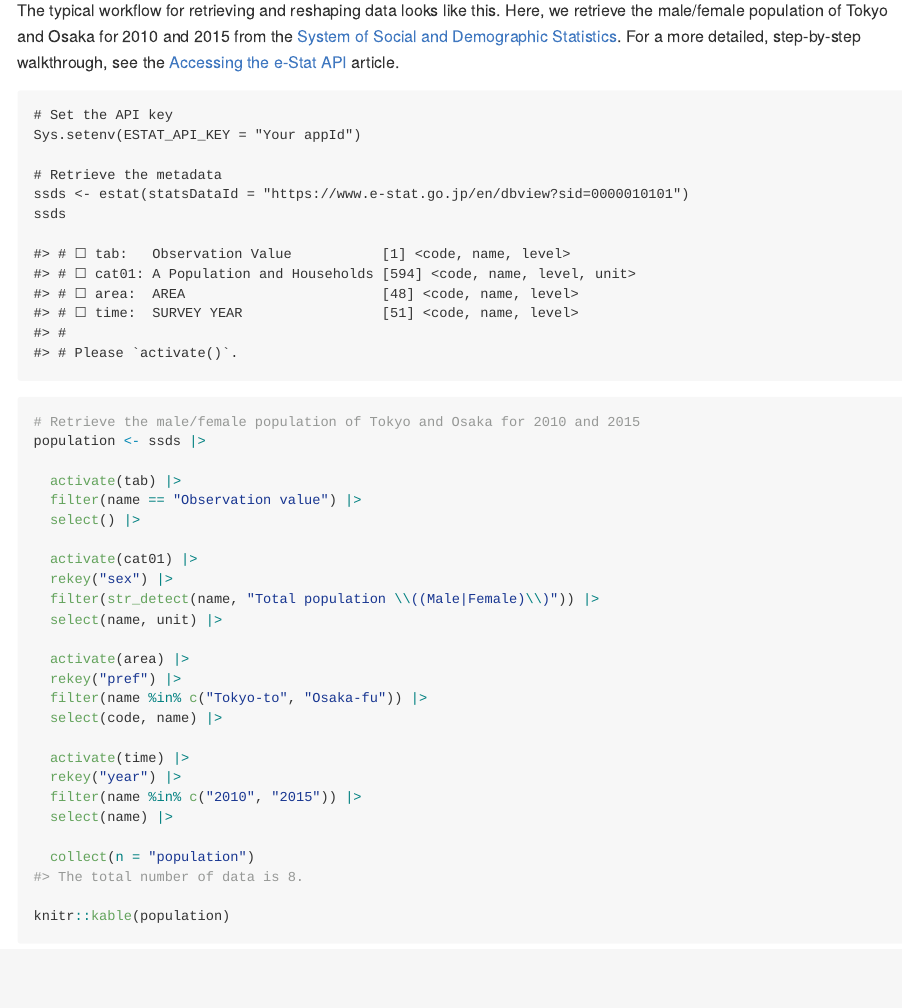
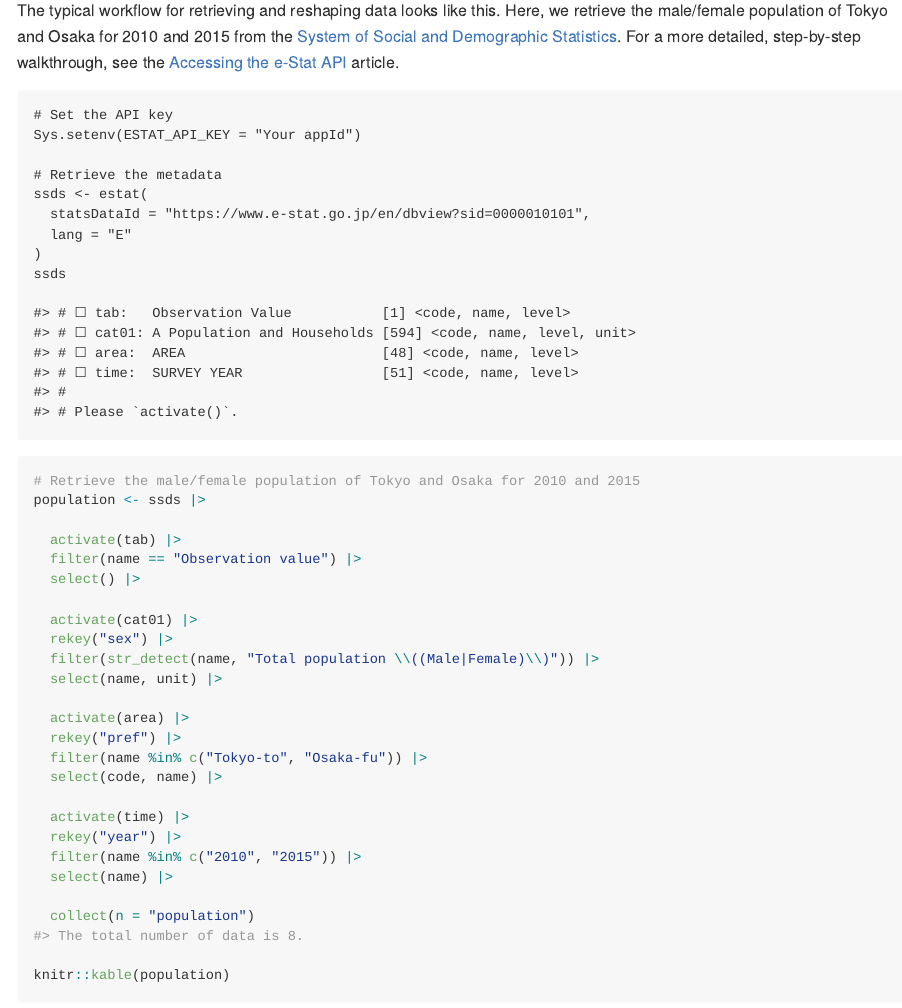
Before and after one commit to UchidaMizuki/jpstat, a Quarto document (README.qmd): the page in a window 1100 px wide, from 780 px down. The pictures show the output file README.md that the author committed with the source, drawn offline in the style of GitHub; badge pictures from the web are left out.

Commit message:
Fix README example code to match its shown output
The visible \`estat()\` call was missing \`lang = "E"\`, so copying it
verbatim would return Japanese metadata even though the README shows the
English metadata that the hidden, actually-executed chunk produces.

````diff
--- a/README.qmd
+++ b/README.qmd
@@ -80,7 +80,10 @@ article.
 Sys.setenv(ESTAT_API_KEY = "Your appId")
 
 # Retrieve the metadata
-ssds <- estat(statsDataId = "https://www.e-stat.go.jp/en/dbview?sid=0000010101")
+ssds <- estat(
+  statsDataId = "https://www.e-stat.go.jp/en/dbview?sid=0000010101",
+  lang = "E"
+)
 ssds
 ```
 
````
Also changed, not shown: README.md.
